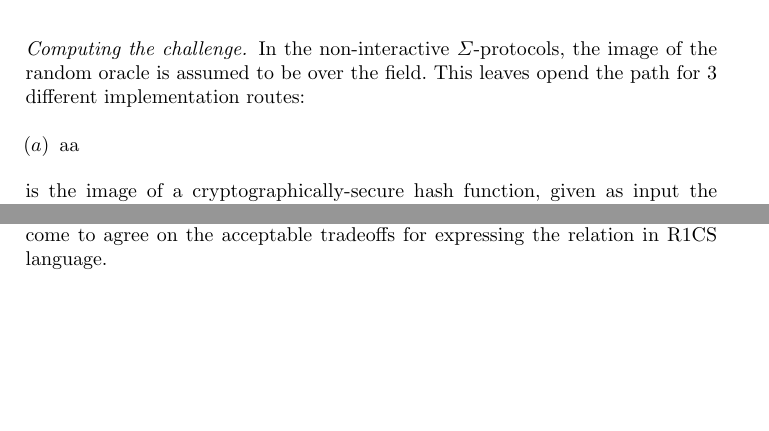
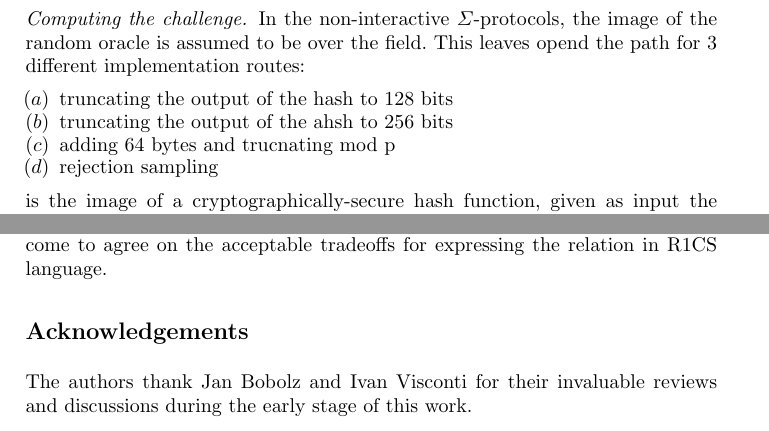
Before and after one commit to zkpstandard/wg-sigma-protocols, a LaTeX paper (main.tex): two parts of pages 17 and 18 of 18 before the commit and two parts of pages 17 and 18 of 19 after it, joined at a grey line, cut so that both start at the same text, the shorter picture padded with empty space. Compiled offline with pdfLaTeX.

Commit message:
Acknowledgements

```diff
--- a/main.tex
+++ b/main.tex
@@ -901,7 +900,10 @@ While it is widely recognized that having deterministic nonce helps strengthenin
 
 \paragraph{Computing the challenge.} In the non-interactive $\Sigma$-protocols, the image of the random oracle is assumed to be over the field. This leaves opend the path for 3 different implementation routes:
 \begin{enumerate}[label=$(\alph*)$]
-  \item  aa
+  \item  truncating the output of the hash to 128 bits
+  \item  truncating the output of the ahsh to 256 bits
+  \item adding 64 bytes and trucnating mod p
+  \item rejection sampling
 \end{enumerate}
  is the image of a cryptographically-secure hash function,
 given as input the commitment, the context, and the tag.
@@ -962,7 +964,8 @@ Nothing prevents those same techniques to be adopted in the (more general) topic
 language for expressing relations (c.f.\ the community reference~\cite[section 3]{zkproof-reference}, and Drevon's proposal~\cite{jr1cs}).
 Generally, statements about discrete logarithms are dealt with so-called Camenisch--Stadler notation, and we believe community should come to agree on the acceptable tradeoffs for expressing the relation in R1CS language.
 
-
+\section*{Acknowledgements}
+The authors thank Jan Bobolz and Ivan Visconti for their invaluable reviews and discussions during the early stage of this work.
 \bibliographystyle{alpha}
 \bibliography{cryptobib/abbrev3,cryptobib/crypto,additional}
 %
```
Also changed, not shown: main.tex (7 more changed lines).
